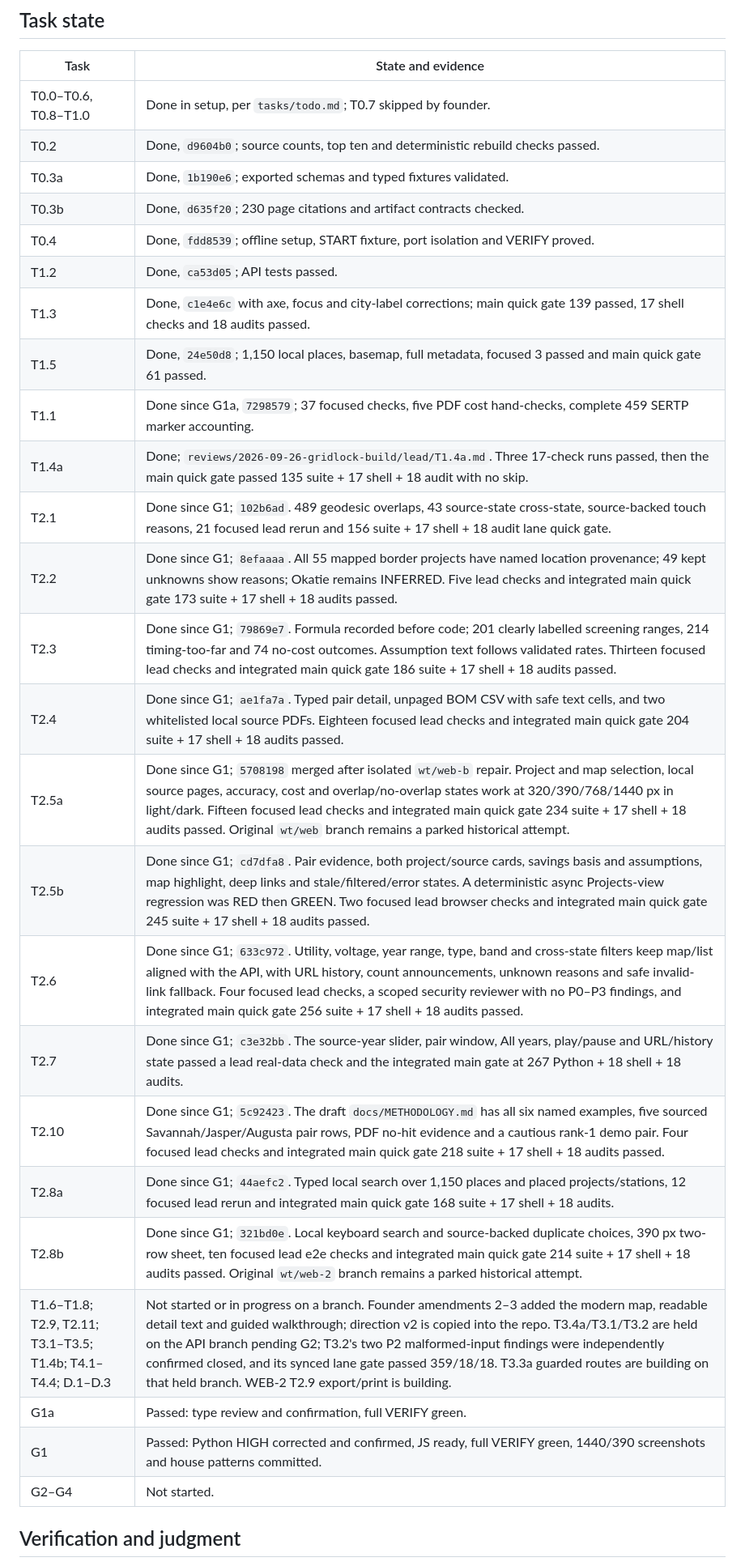
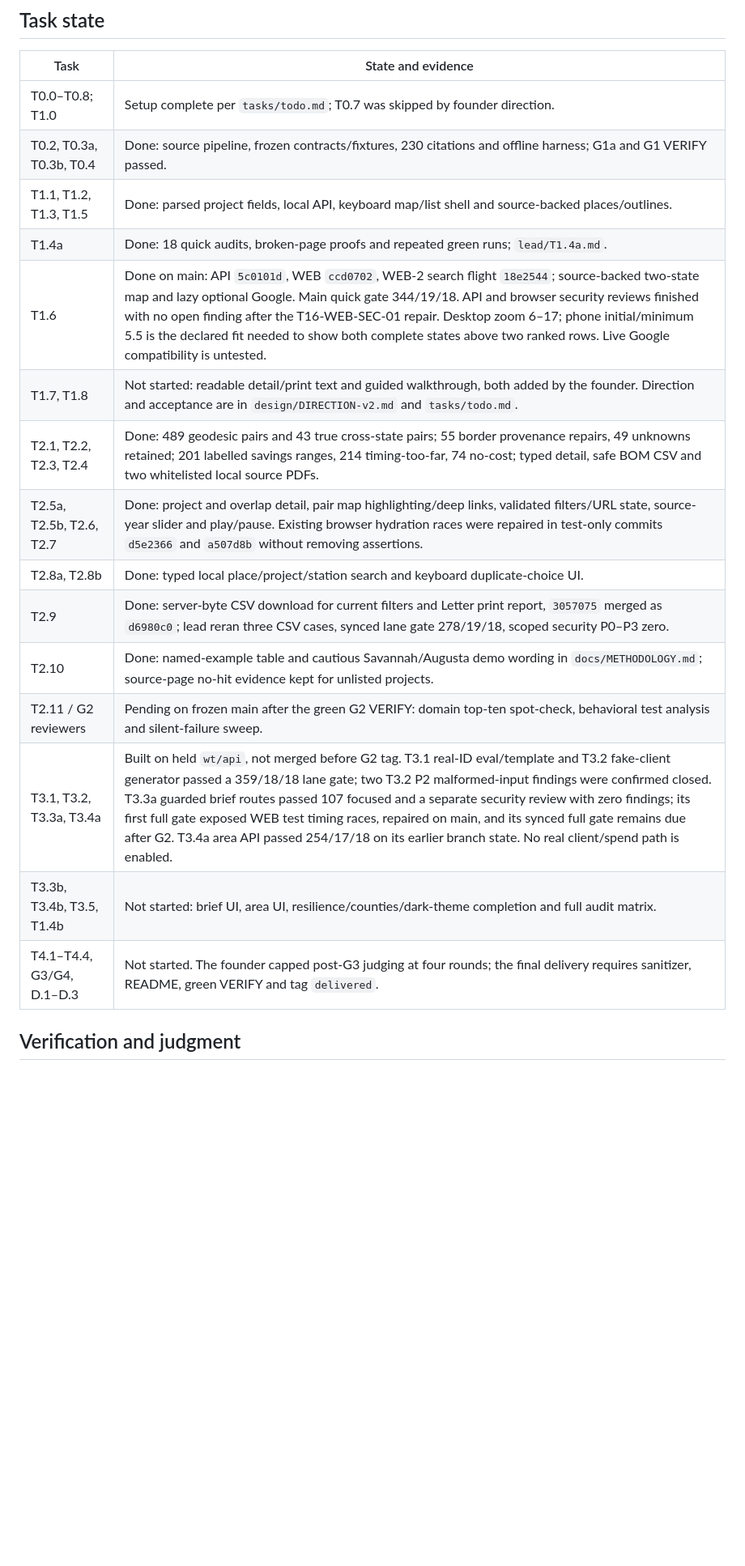
Before and after one commit to Lusangim/Shell_Hacks, a Markdown page: reviews/2026-09-26-gridlock-build/DELIVERY.md, the part around one of its changes. Shown at 81% size. GitHub-like rendering; blank space fills up the shorter version.

Commit message:
LEAD: rewrite G2 pre-review delivery handoff

```diff
--- a/reviews/2026-09-26-gridlock-build/DELIVERY.md
+++ b/reviews/2026-09-26-gridlock-build/DELIVERY.md
@@ -14,31 +14,21 @@
 
 | Task | State and evidence |
 |---|---|
-| T0.0–T0.6, T0.8–T1.0 | Done in setup, per `tasks/todo.md`; T0.7 skipped by founder. |
-| T0.2 | Done, `d9604b0`; source counts, top ten and deterministic rebuild checks passed. |
-| T0.3a | Done, `1b190e6`; exported schemas and typed fixtures validated. |
-| T0.3b | Done, `d635f20`; 230 page citations and artifact contracts checked. |
-| T0.4 | Done, `fdd8539`; offline setup, START fixture, port isolation and VERIFY proved. |
-| T1.2 | Done, `ca53d05`; API tests passed. |
-| T1.3 | Done, `c1e4e6c` with axe, focus and city-label corrections; main quick gate 139 passed, 17 shell checks and 18 audits passed. |
-| T1.5 | Done, `24e50d8`; 1,150 local places, basemap, full metadata, focused 3 passed and main quick gate 61 passed. |
-| T1.1 | Done since G1a, `7298579`; 37 focused checks, five PDF cost hand-checks, complete 459 SERTP marker accounting. |
-| T1.4a | Done; `reviews/2026-09-26-gridlock-build/lead/T1.4a.md`. Three 17-check runs passed, then the main quick gate passed 135 suite + 17 shell + 18 audit with no skip. |
-| T2.1 | Done since G1; `102b6ad`. 489 geodesic overlaps, 43 source-state cross-state, source-backed touch reasons, 21 focused lead rerun and 156 suite + 17 shell + 18 audit lane quick gate. |
-| T2.2 | Done since G1; `8efaaaa`. All 55 mapped border projects have named location provenance; 49 kept unknowns show reasons; Okatie remains INFERRED. Five lead checks and integrated main quick gate 173 suite + 17 shell + 18 audits passed. |
-| T2.3 | Done since G1; `79869e7`. Formula recorded before code; 201 clearly labelled screening ranges, 214 timing-too-far and 74 no-cost outcomes. Assumption text follows validated rates. Thirteen focused lead checks and integrated main quick gate 186 suite + 17 shell + 18 audits passed. |
-| T2.4 | Done since G1; `ae1fa7a`. Typed pair detail, unpaged BOM CSV with safe text cells, and two whitelisted local source PDFs. Eighteen focused lead checks and integrated main quick gate 204 suite + 17 shell + 18 audits passed. |
-| T2.5a | Done since G1; `5708198` merged after isolated `wt/web-b` repair. Project and map selection, local source pages, accuracy, cost and overlap/no-overlap states work at 320/390/768/1440 px in light/dark. Fifteen focused lead checks and integrated main quick gate 234 suite + 17 shell + 18 audits passed. Original `wt/web` branch remains a parked historical attempt. |
-| T2.5b | Done since G1; `cd7dfa8`. Pair evidence, both project/source cards, savings basis and assumptions, map highlight, deep links and stale/filtered/error states. A deterministic async Projects-view regression was RED then GREEN. Two focused lead browser checks and integrated main quick gate 245 suite + 17 shell + 18 audits passed. |
-| T2.6 | Done since G1; `633c972`. Utility, voltage, year range, type, band and cross-state filters keep map/list aligned with the API, with URL history, count announcements, unknown reasons and safe invalid-link fallback. Four focused lead checks, a scoped security reviewer with no P0–P3 findings, and integrated main quick gate 256 suite + 17 shell + 18 audits passed. |
-| T2.7 | Done since G1; `c3e32bb`. The source-year slider, pair window, All years, play/pause and URL/history state passed a lead real-data check and the integrated main gate at 267 Python + 18 shell + 18 audits. |
-| T2.10 | Done since G1; `5c92423`. The draft `docs/METHODOLOGY.md` has all six named examples, five sourced Savannah/Jasper/Augusta pair rows, PDF no-hit evidence and a cautious rank-1 demo pair. Four focused lead checks and integrated main quick gate 218 suite + 17 shell + 18 audits passed. |
-| T2.8a | Done since G1; `44aefc2`. Typed local search over 1,150 places and placed projects/stations, 12 focused lead rerun and integrated main quick gate 168 suite + 17 shell + 18 audits. |
-| T2.8b | Done since G1; `321bd0e`. Local keyboard search and source-backed duplicate choices, 390 px two-row sheet, ten focused lead e2e checks and integrated main quick gate 214 suite + 17 shell + 18 audits passed. Original `wt/web-2` branch remains a parked historical attempt. |
-| T1.6–T1.8; T2.9, T2.11; T3.1–T3.5; T1.4b; T4.1–T4.4; D.1–D.3 | Not started or in progress on a branch. Founder amendments 2–3 added the modern map, readable detail text and guided walkthrough; direction v2 is copied into the repo. T3.4a/T3.1/T3.2 are held on the API branch pending G2; T3.2's two P2 malformed-input findings were independently confirmed closed, and its synced lane gate passed 359/18/18. T3.3a guarded routes are building on that held branch. WEB-2 T2.9 export/print is building. |
-| G1a | Passed: type review and confirmation, full VERIFY green. |
-| G1 | Passed: Python HIGH corrected and confirmed, JS ready, full VERIFY green, 1440/390 screenshots and house patterns committed. |
-| G2–G4 | Not started. |
+| T0.0–T0.8; T1.0 | Setup complete per `tasks/todo.md`; T0.7 was skipped by founder direction. |
+| T0.2, T0.3a, T0.3b, T0.4 | Done: source pipeline, frozen contracts/fixtures, 230 citations and offline harness; G1a and G1 VERIFY passed. |
+| T1.1, T1.2, T1.3, T1.5 | Done: parsed project fields, local API, keyboard map/list shell and source-backed places/outlines. |
+| T1.4a | Done: 18 quick audits, broken-page proofs and repeated green runs; `lead/T1.4a.md`. |
+| T1.6 | Done on main: API `5c0101d`, WEB `ccd0702`, WEB-2 search flight `18e2544`; source-backed two-state map and lazy optional Google. Main quick gate 344/19/18. API and browser security reviews finished with no open finding after the T16-WEB-SEC-01 repair. Desktop zoom 6–17; phone initial/minimum 5.5 is the declared fit needed to show both complete states above two ranked rows. Live Google compatibility is untested. |
+| T1.7, T1.8 | Not started: readable detail/print text and guided walkthrough, both added by the founder. Direction and acceptance are in `design/DIRECTION-v2.md` and `tasks/todo.md`. |
+| T2.1, T2.2, T2.3, T2.4 | Done: 489 geodesic pairs and 43 true cross-state pairs; 55 border provenance repairs, 49 unknowns retained; 201 labelled savings ranges, 214 timing-too-far, 74 no-cost; typed detail, safe BOM CSV and two whitelisted local source PDFs. |
+| T2.5a, T2.5b, T2.6, T2.7 | Done: project and overlap detail, pair map highlighting/deep links, validated filters/URL state, source-year slider and play/pause. Existing browser hydration races were repaired in test-only commits `d5e2366` and `a507d8b` without removing assertions. |
+| T2.8a, T2.8b | Done: typed local place/project/station search and keyboard duplicate-choice UI. |
+| T2.9 | Done: server-byte CSV download for current filters and Letter print report, `3057075` merged as `d6980c0`; lead reran three CSV cases, synced lane gate 278/19/18, scoped security P0–P3 zero. |
+| T2.10 | Done: named-example table and cautious Savannah/Augusta demo wording in `docs/METHODOLOGY.md`; source-page no-hit evidence kept for unlisted projects. |
+| T2.11 / G2 reviewers | Pending on frozen main after the green G2 VERIFY: domain top-ten spot-check, behavioral test analysis and silent-failure sweep. |
+| T3.1, T3.2, T3.3a, T3.4a | Built on held `wt/api`, not merged before G2 tag. T3.1 real-ID eval/template and T3.2 fake-client generator passed a 359/18/18 lane gate; two T3.2 P2 malformed-input findings were confirmed closed. T3.3a guarded brief routes passed 107 focused and a separate security review with zero findings; its first full gate exposed WEB test timing races, repaired on main, and its synced full gate remains due after G2. T3.4a area API passed 254/17/18 on its earlier branch state. No real client/spend path is enabled. |
+| T3.3b, T3.4b, T3.5, T1.4b | Not started: brief UI, area UI, resilience/counties/dark-theme completion and full audit matrix. |
+| T4.1–T4.4, G3/G4, D.1–D.3 | Not started. The founder capped post-G3 judging at four rounds; the final delivery requires sanitizer, README, green VERIFY and tag `delivered`. |
 
 ## Verification and judgment
 
```
Also changed, not shown: other parts of reviews/2026-09-26-gridlock-build/DELIVERY.md (+20 -22 lines).
